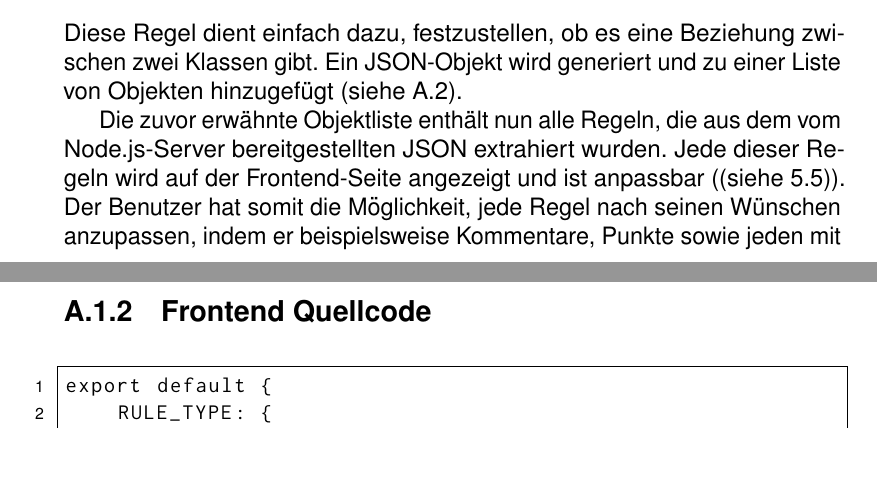
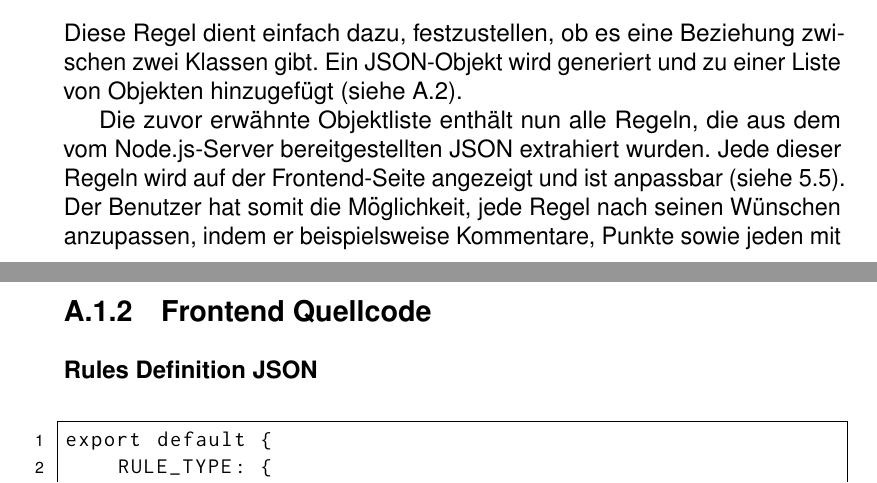
Before and after one commit to michael-mb/Masterthesis, a LaTeX thesis (main.tex, which reads appendix.tex): two parts of pages 65 and 79 of 84, joined at a grey line, cut so that both start at the same text. The pictures show the PDF file out/main.pdf that the author committed with the source.

Commit message:
5.3.3 end

```diff
--- a/appendix.tex
+++ b/appendix.tex
@@ -33,7 +33,7 @@ app.listen(port, () => {
 
 
 \subsection{Frontend Quellcode}
-
+\subsubsection{Rules Definition JSON}
 \begin{lstlisting}[caption={Rules Definition JSON}, label={lst:rules_def}, language=javascript]
 export default {
     RULE_TYPE: {
```
Also changed, not shown: content/05_implementierung_sections/GReQL_Converter.tex (+1 -1 lines), out/main.pdf.
